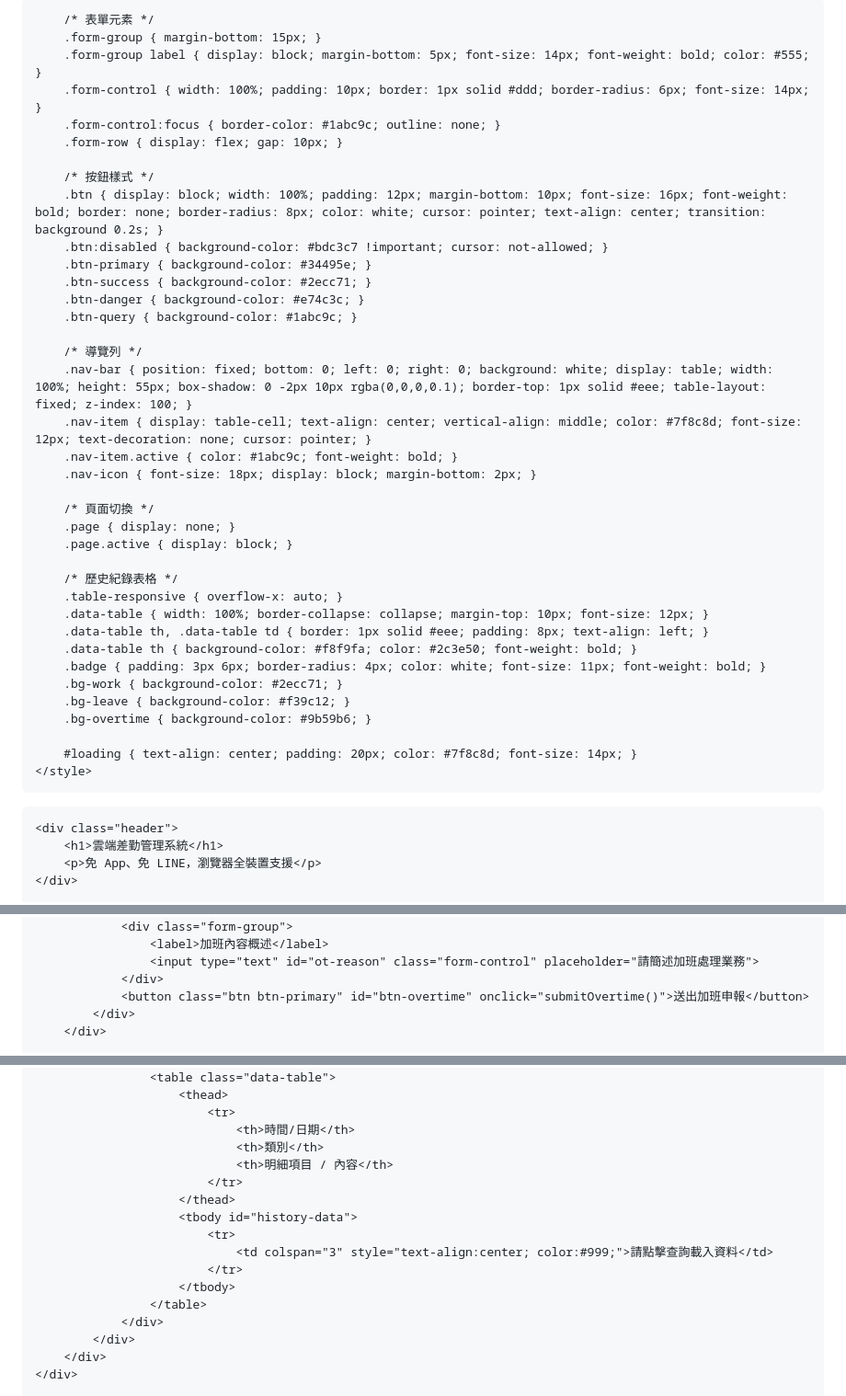
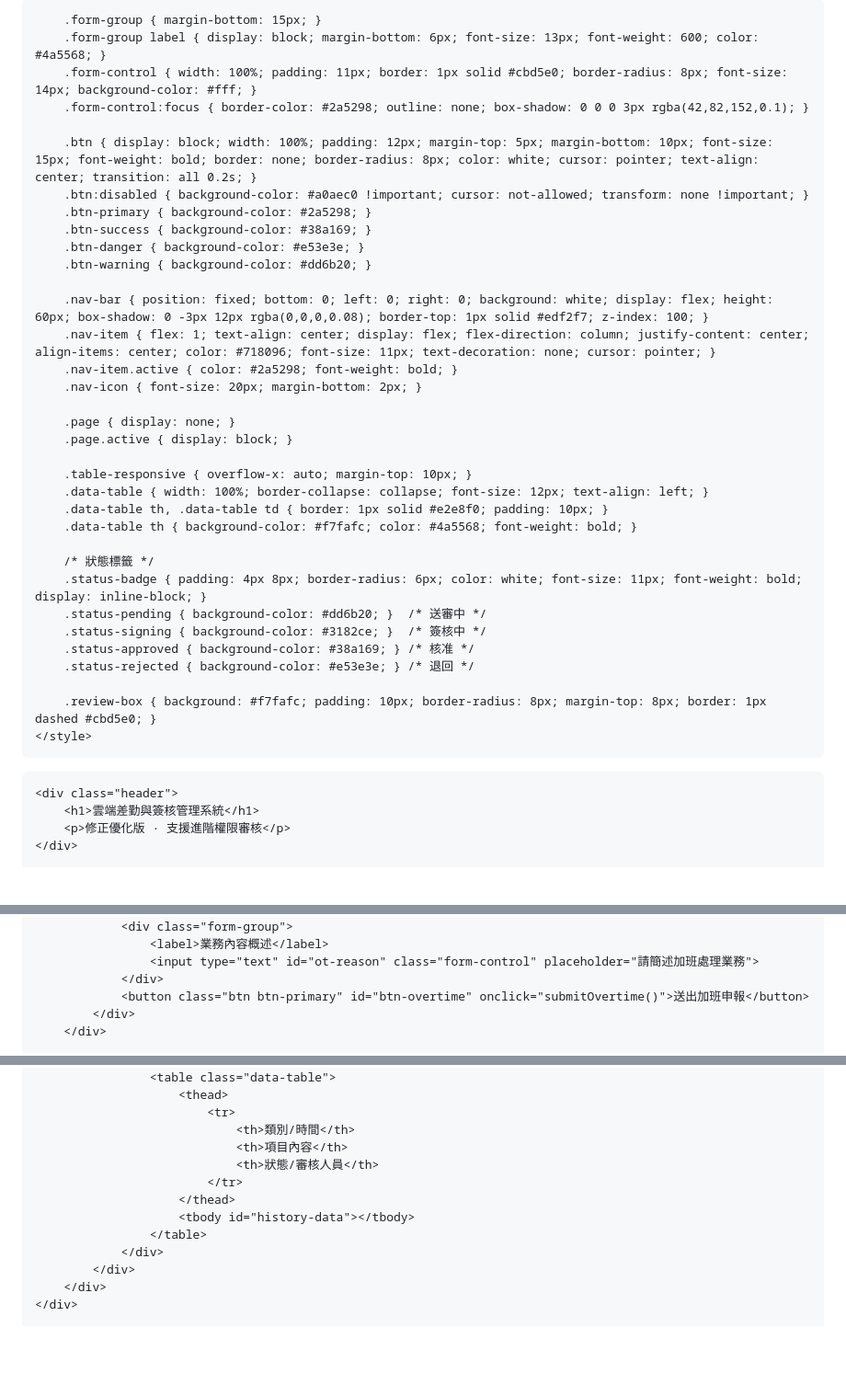
Before and after one commit to foojay750511/myclocking, a Markdown page: README.md, 3 parts joined by grey strips. Shown at 92% size. Rendered like a GitHub page; blank space fills up the shorter version.

```diff
--- a/README.md
+++ b/README.md
@@ -3,60 +3,57 @@
 <head>
     <meta charset="UTF-8">
     <meta name="viewport" content="width=device-width, initial-scale=1.0">
-    <title>雲端行動差勤管理系統 (獨立網頁版)</title>
+    <title>行動差勤與簽核管理系統</title>
     <style>
-        * { box-sizing: border-box; margin: 0; padding: 0; font-family: 'Segoe UI', Tahoma, Geneva, Verdana, sans-serif; }
-        body { background-color: #f4f6f9; color: #333; padding-bottom: 60px; }
-        .header { background: linear-gradient(135deg, #2c3e50, #1abc9c); color: white; padding: 20px; text-align: center; border-bottom-left-radius: 15px; border-bottom-right-radius: 15px; box-shadow: 0 4px 6px rgba(0,0,0,0.1); }
-        .header h1 { font-size: 20px; margin-bottom: 5px; }
-        .header p { font-size: 13px; opacity: 0.9; }
+        * { box-sizing: border-box; margin: 0; padding: 0; font-family: -apple-system, BlinkMacSystemFont, "Segoe UI", Roboto, sans-serif; }
+        body { background-color: #f5f7fa; color: #333; padding-bottom: 70px; }
+        .header { background: linear-gradient(135deg, #1e3c72, #2a5298); color: white; padding: 20px; text-align: center; border-bottom-left-radius: 15px; border-bottom-right-radius: 15px; box-shadow: 0 4px 12px rgba(0,0,0,0.1); }
+        .header h1 { font-size: 22px; margin-bottom: 5px; }
+        .header p { font-size: 13px; opacity: 0.8; }
         .container { padding: 15px; max-width: 600px; margin: 0 auto; }
-        .card { background: white; border-radius: 12px; padding: 20px; margin-bottom: 15px; box-shadow: 0 2px 8px rgba(0,0,0,0.05); }
-        .card h3 { margin-bottom: 15px; font-size: 16px; color: #2c3e50; border-left: 4px solid #1abc9c; padding-left: 8px; }
+        .card { background: white; border-radius: 12px; padding: 18px; margin-bottom: 15px; box-shadow: 0 4px 10px rgba(0,0,0,0.04); border: 1px solid #eef2f5; }
+        .card h3 { margin-bottom: 15px; font-size: 16px; color: #1e3c72; border-left: 4px solid #2a5298; padding-left: 8px; }
 
-        /* 表單元素 */
         .form-group { margin-bottom: 15px; }
-        .form-group label { display: block; margin-bottom: 5px; font-size: 14px; font-weight: bold; color: #555; }
-        .form-control { width: 100%; padding: 10px; border: 1px solid #ddd; border-radius: 6px; font-size: 14px; }
-        .form-control:focus { border-color: #1abc9c; outline: none; }
-        .form-row { display: flex; gap: 10px; }
+        .form-group label { display: block; margin-bottom: 6px; font-size: 13px; font-weight: 600; color: #4a5568; }
+        .form-control { width: 100%; padding: 11px; border: 1px solid #cbd5e0; border-radius: 8px; font-size: 14px; background-color: #fff; }
+        .form-control:focus { border-color: #2a5298; outline: none; box-shadow: 0 0 0 3px rgba(42,82,152,0.1); }
 
-        /* 按鈕樣式 */
-        .btn { display: block; width: 100%; padding: 12px; margin-bottom: 10px; font-size: 16px; font-weight: bold; border: none; border-radius: 8px; color: white; cursor: pointer; text-align: center; transition: background 0.2s; }
-        .btn:disabled { background-color: #bdc3c7 !important; cursor: not-allowed; }
-        .btn-primary { background-color: #34495e; }
-        .btn-success { background-color: #2ecc71; }
-        .btn-danger { background-color: #e74c3c; }
-        .btn-query { background-color: #1abc9c; }
+        .btn { display: block; width: 100%; padding: 12px; margin-top: 5px; margin-bottom: 10px; font-size: 15px; font-weight: bold; border: none; border-radius: 8px; color: white; cursor: pointer; text-align: center; transition: all 0.2s; }
+        .btn:disabled { background-color: #a0aec0 !important; cursor: not-allowed; transform: none !important; }
+        .btn-primary { background-color: #2a5298; }
+        .btn-success { background-color: #38a169; }
+        .btn-danger { background-color: #e53e3e; }
+        .btn-warning { background-color: #dd6b20; }
 
-        /* 導覽列 */
-        .nav-bar { position: fixed; bottom: 0; left: 0; right: 0; background: white; display: table; width: 100%; height: 55px; box-shadow: 0 -2px 10px rgba(0,0,0,0.1); border-top: 1px solid #eee; table-layout: fixed; z-index: 100; }
-        .nav-item { display: table-cell; text-align: center; vertical-align: middle; color: #7f8c8d; font-size: 12px; text-decoration: none; cursor: pointer; }
-        .nav-item.active { color: #1abc9c; font-weight: bold; }
-        .nav-icon { font-size: 18px; display: block; margin-bottom: 2px; }
+        .nav-bar { position: fixed; bottom: 0; left: 0; right: 0; background: white; display: flex; height: 60px; box-shadow: 0 -3px 12px rgba(0,0,0,0.08); border-top: 1px solid #edf2f7; z-index: 100; }
+        .nav-item { flex: 1; text-align: center; display: flex; flex-direction: column; justify-content: center; align-items: center; color: #718096; font-size: 11px; text-decoration: none; cursor: pointer; }
+        .nav-item.active { color: #2a5298; font-weight: bold; }
+        .nav-icon { font-size: 20px; margin-bottom: 2px; }
 
-        /* 頁面切換 */
         .page { display: none; }
         .page.active { display: block; }
 
-        /* 歷史紀錄表格 */
-        .table-responsive { overflow-x: auto; }
-        .data-table { width: 100%; border-collapse: collapse; margin-top: 10px; font-size: 12px; }
-        .data-table th, .data-table td { border: 1px solid #eee; padding: 8px; text-align: left; }
-        .data-table th { background-color: #f8f9fa; color: #2c3e50; font-weight: bold; }
-        .badge { padding: 3px 6px; border-radius: 4px; color: white; font-size: 11px; font-weight: bold; }
-        .bg-work { background-color: #2ecc71; }
-        .bg-leave { background-color: #f39c12; }
-        .bg-overtime { background-color: #9b59b6; }
+        .table-responsive { overflow-x: auto; margin-top: 10px; }
+        .data-table { width: 100%; border-collapse: collapse; font-size: 12px; text-align: left; }
+        .data-table th, .data-table td { border: 1px solid #e2e8f0; padding: 10px; }
+        .data-table th { background-color: #f7fafc; color: #4a5568; font-weight: bold; }
 
-        #loading { text-align: center; padding: 20px; color: #7f8c8d; font-size: 14px; }
+        /* 狀態標籤 */
+        .status-badge { padding: 4px 8px; border-radius: 6px; color: white; font-size: 11px; font-weight: bold; display: inline-block; }
+        .status-pending { background-color: #dd6b20; }  /* 送審中 */
+        .status-signing { background-color: #3182ce; }  /* 簽核中 */
+        .status-approved { background-color: #38a169; } /* 核准 */
+        .status-rejected { background-color: #e53e3e; } /* 退回 */
+
+        .review-box { background: #f7fafc; padding: 10px; border-radius: 8px; margin-top: 8px; border: 1px dashed #cbd5e0; }
     </style>
 </head>
 <body>
 
     <div class="header">
-        <h1>雲端差勤管理系統</h1>
-        <p>免 App、免 LINE，瀏覽器全裝置支援</p>
+        <h1>雲端差勤與簽核管理系統</h1>
+        <p>修正優化版 · 支援進階權限審核</p>
     </div>
 
     <div class="container">
@@ -130,6 +131,6 @@
                 </div>
                 <div class="form-group">
-                    <label>加班內容概述</label>
+                    <label>業務內容概述</label>
                     <input type="text" id="ot-reason" class="form-control" placeholder="請簡述加班處理業務">
                 </div>
                 <button class="btn btn-primary" id="btn-overtime" onclick="submitOvertime()">送出加班申報</button>
@@ -154,16 +145,12 @@
                     <table class="data-table">
                         <thead>
                             <tr>
-                                <th>時間/日期</th>
-                                <th>類別</th>
-                                <th>明細項目 / 內容</th>
+                                <th>類別/時間</th>
+                                <th>項目內容</th>
+                                <th>狀態/審核人員</th>
                             </tr>
                         </thead>
-                        <tbody id="history-data">
-                            <tr>
-                                <td colspan="3" style="text-align:center; color:#999;">請點擊查詢載入資料</td>
-                            </tr>
-                        </tbody>
+                        <tbody id="history-data"></tbody>
                     </table>
                 </div>
             </div>
```
Also changed, not shown: other parts of README.md (+120 -164 lines).
